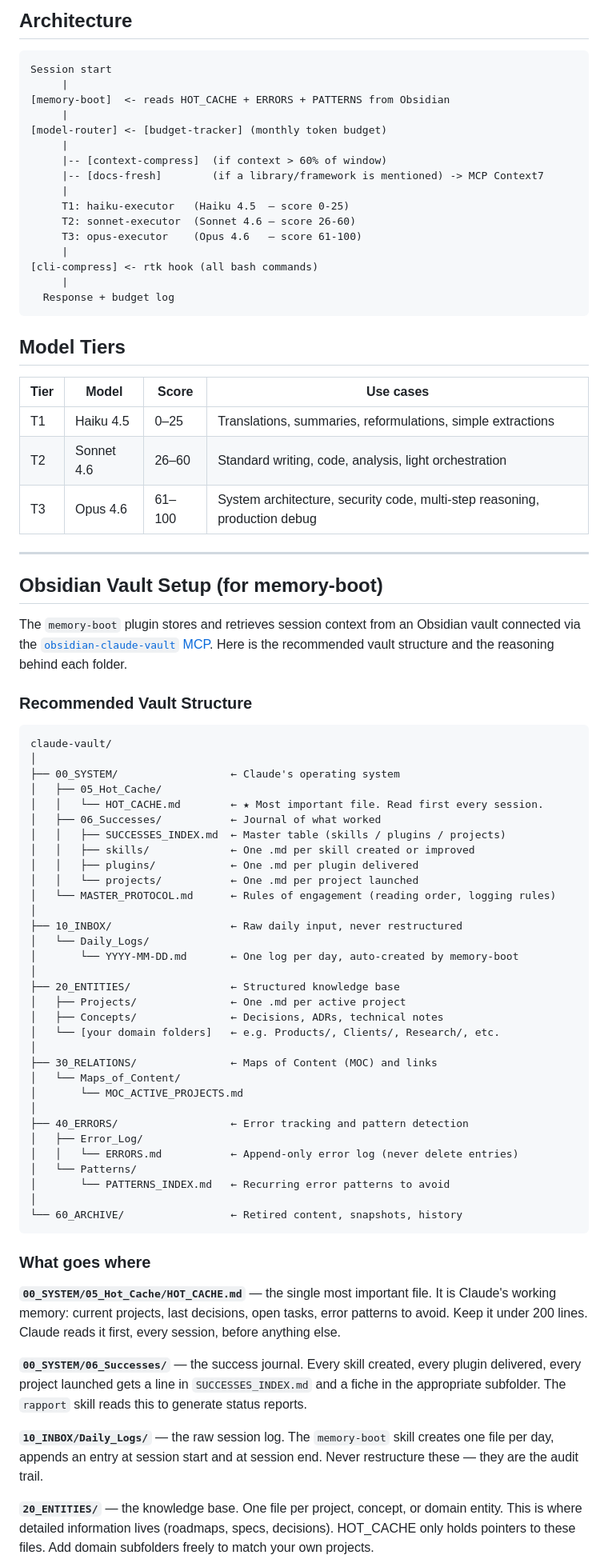
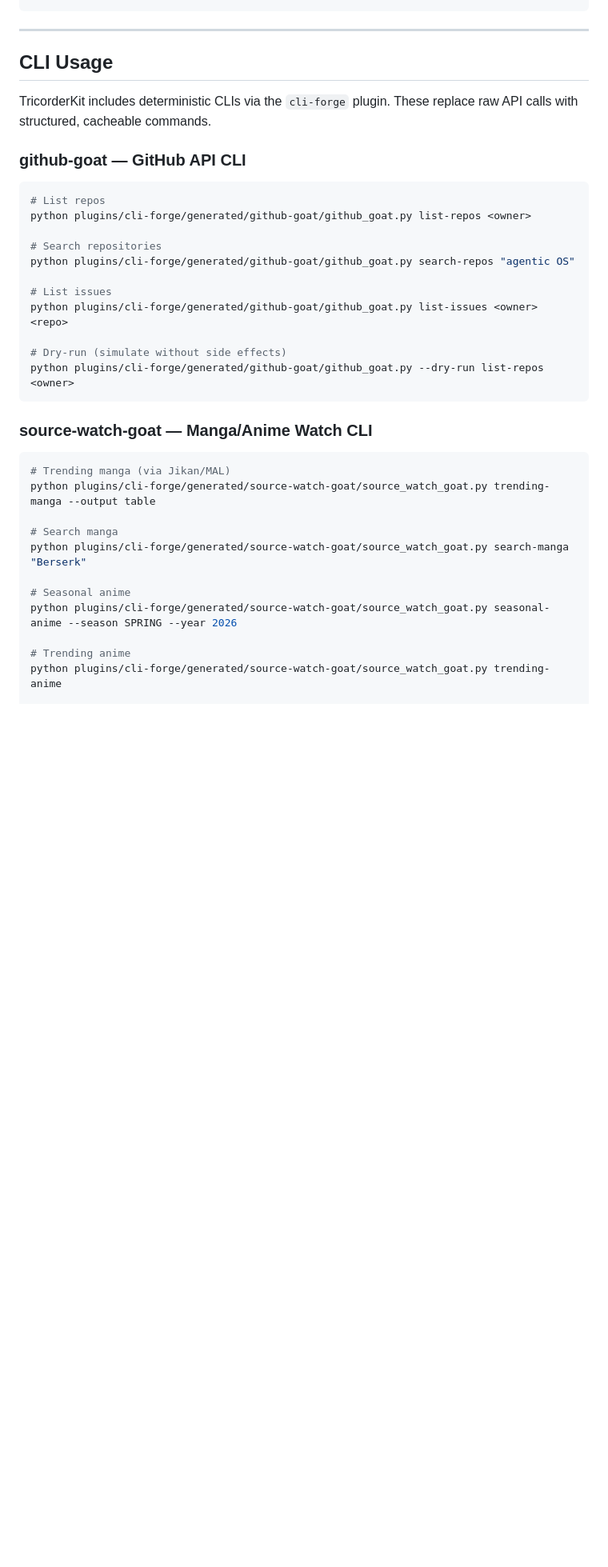
Before and after one commit to GeekFamilyCorp/TricorderKit, a Markdown page: README.md, the part around one of its changes. Shown at 80% size. Rendered like a GitHub page; blank space fills up the shorter version.

Commit message:
docs: update README for v0.7 — CLI-first Agentic OS

````diff
--- a/README.md
+++ b/README.md
@@ -57,84 +55,39 @@ python3 plugins/token-optimizer/scripts/budget.py status
 ```
-
-## Architecture
-
-```
-Session start
-     |
-[memory-boot]  <- reads HOT_CACHE + ERRORS + PATTERNS from Obsidian
-     |
-[model-router] <- [budget-tracker] (monthly token budget)
-     |
-     |-- [context-compress]  (if context > 60% of window)
-     |-- [docs-fresh]        (if a library/framework is mentioned) -> MCP Context7
-     |
-     T1: haiku-executor   (Haiku 4.5  — score 0-25)
-     T2: sonnet-executor  (Sonnet 4.6 — score 26-60)
-     T3: opus-executor    (Opus 4.6   — score 61-100)
-     |
-[cli-compress] <- rtk hook (all bash commands)
-     |
-  Response + budget log
-```
-
-## Model Tiers
-
-| Tier | Model | Score | Use cases |
-|------|-------|-------|-----------|
-| T1 | Haiku 4.5 | 0–25 | Translations, summaries, reformulations, simple extractions |
-| T2 | Sonnet 4.6 | 26–60 | Standard writing, code, analysis, light orchestration |
-| T3 | Opus 4.6 | 61–100 | System architecture, security code, multi-step reasoning, production debug |
 
 ---
 
-## Obsidian Vault Setup (for memory-boot)
+## CLI Usage
 
-The `memory-boot` plugin stores and retrieves session context from an Obsidian vault connected via the [`obsidian-claude-vault` MCP](https://github.com/bitbonsai/mcpvault). Here is the recommended vault structure and the reasoning behind each folder.
+TricorderKit includes deterministic CLIs via the `cli-forge` plugin. These replace raw API calls with structured, cacheable commands.
 
-### Recommended Vault Structure
+### github-goat — GitHub API CLI
 
-```
-claude-vault/
-│
-├── 00_SYSTEM/                  ← Claude's operating system
-│   ├── 05_Hot_Cache/
-│   │   └── HOT_CACHE.md        ← ★ Most important file. Read first every session.
-│   ├── 06_Successes/           ← Journal of what worked
-│   │   ├── SUCCESSES_INDEX.md  ← Master table (skills / plugins / projects)
-│   │   ├── skills/             ← One .md per skill created or improved
-│   │   ├── plugins/            ← One .md per plugin delivered
-│   │   └── projects/           ← One .md per project launched
-│   └── MASTER_PROTOCOL.md      ← Rules of engagement (reading order, logging rules)
-│
-├── 10_INBOX/                   ← Raw daily input, never restructured
-│   └── Daily_Logs/
-│       └── YYYY-MM-DD.md       ← One log per day, auto-created by memory-boot
-│
-├── 20_ENTITIES/                ← Structured knowledge base
-│   ├── Projects/               ← One .md per active project
-│   ├── Concepts/               ← Decisions, ADRs, technical notes
-│   └── [your domain folders]   ← e.g. Products/, Clients/, Research/, etc.
-│
-├── 30_RELATIONS/               ← Maps of Content (MOC) and links
-│   └── Maps_of_Content/
-│       └── MOC_ACTIVE_PROJECTS.md
-│
-├── 40_ERRORS/                  ← Error tracking and pattern detection
-│   ├── Error_Log/
-│   │   └── ERRORS.md           ← Append-only error log (never delete entries)
-│   └── Patterns/
-│       └── PATTERNS_INDEX.md   ← Recurring error patterns to avoid
-│
-└── 60_ARCHIVE/                 ← Retired content, snapshots, history
+```bash
+# List repos
+python plugins/cli-forge/generated/github-goat/github_goat.py list-repos <owner>
+
+# Search repositories
+python plugins/cli-forge/generated/github-goat/github_goat.py search-repos "agentic OS"
+
+# List issues
+python plugins/cli-forge/generated/github-goat/github_goat.py list-issues <owner> <repo>
+
+# Dry-run (simulate without side effects)
+python plugins/cli-forge/generated/github-goat/github_goat.py --dry-run list-repos <owner>
 ```
 
-### What goes where
+### source-watch-goat — Manga/Anime Watch CLI
 
-**`00_SYSTEM/05_Hot_Cache/HOT_CACHE.md`** — the single most important file. It is Claude's working memory: current projects, last decisions, open tasks, error patterns to avoid. Keep it under 200 lines. Claude reads it first, every session, before anything else.
+```bash
+# Trending manga (via Jikan/MAL)
+python plugins/cli-forge/generated/source-watch-goat/source_watch_goat.py trending-manga --output table
 
-**`00_SYSTEM/06_Successes/`** — the success journal. Every skill created, every plugin delivered, every project launched gets a line in `SUCCESSES_INDEX.md` and a fiche in the appropriate subfolder. The `rapport` skill reads this to generate status reports.
+# Search manga
+python plugins/cli-forge/generated/source-watch-goat/source_watch_goat.py search-manga "Berserk"
 
-**`10_INBOX/Daily_Logs/`** — the raw session log. The `memory-boot` skill creates one file per day, appends an entry at session start and at session end. Never restructure these — they are the audit trail.
+# Seasonal anime
+python plugins/cli-forge/generated/source-watch-goat/source_watch_goat.py seasonal-anime --season SPRING --year 2026
 
-**`20_ENTITIES/`** — the knowledge base. One file per project, concept, or domain entity. This is where detailed information lives (roadmaps, specs, decisions). HOT_CACHE only holds pointers to these files. Add domain subfolders freely to match your own projects.
+# Trending anime
+python plugins/cli-forge/generated/source-watch-goat/source_watch_goat.py trending-anime
 
````
Also changed, not shown: other parts of README.md (+162 -107 lines).
